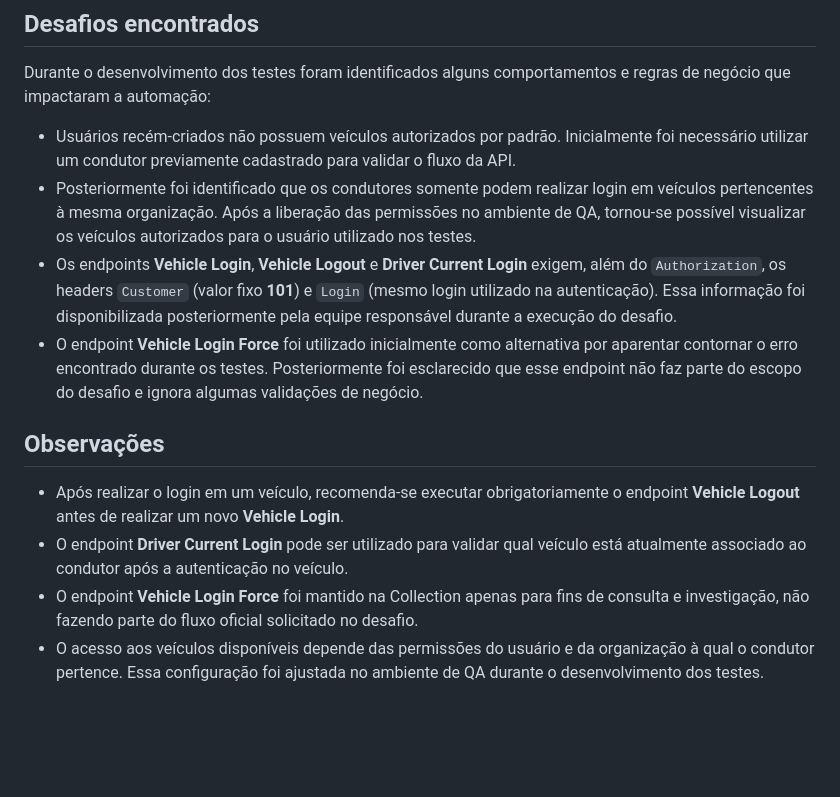
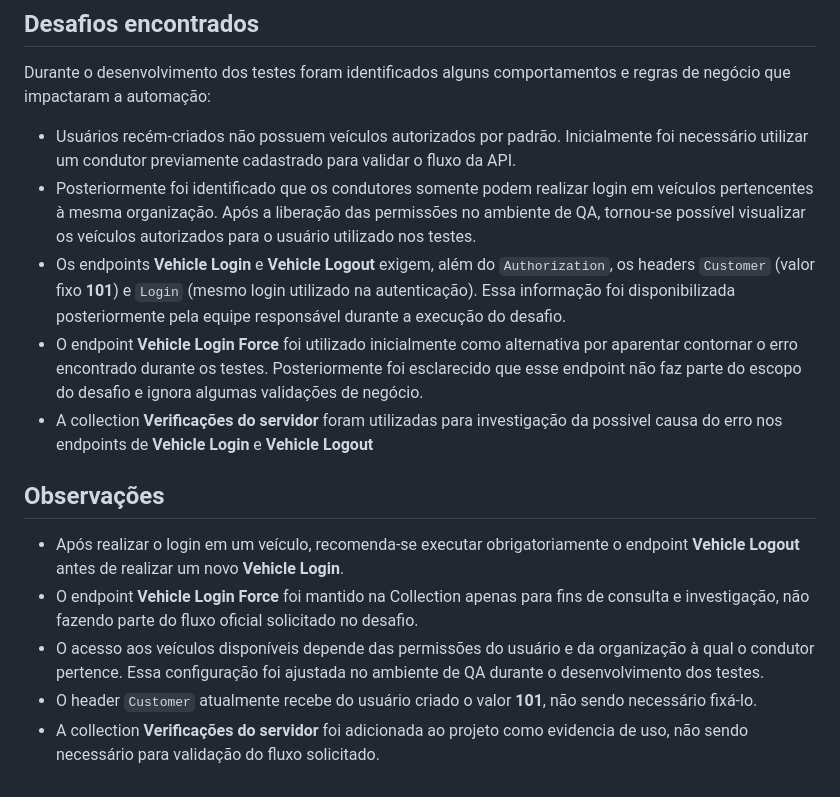
Before and after one commit to macedoterceiro/queonetics-desafio, a Markdown page: postman/README.md, the part around the change. Rendered like a GitHub page; blank space fills up the shorter version.

Commit message:
Docs: Ajustes no readme da api

```diff
--- a/postman/README.md
+++ b/postman/README.md
@@ -66,12 +66,14 @@ Durante o desenvolvimento dos testes foram identificados alguns comportamentos e
 
 - Usuários recém-criados não possuem veículos autorizados por padrão. Inicialmente foi necessário utilizar um condutor previamente cadastrado para validar o fluxo da API.
 - Posteriormente foi identificado que os condutores somente podem realizar login em veículos pertencentes à mesma organização. Após a liberação das permissões no ambiente de QA, tornou-se possível visualizar os veículos autorizados para o usuário utilizado nos testes.
-- Os endpoints **Vehicle Login**, **Vehicle Logout** e **Driver Current Login** exigem, além do `Authorization`, os headers `Customer` (valor fixo **101**) e `Login` (mesmo login utilizado na autenticação). Essa informação foi disponibilizada posteriormente pela equipe responsável durante a execução do desafio.
+- Os endpoints **Vehicle Login** e **Vehicle Logout** exigem, além do `Authorization`, os headers `Customer` (valor fixo **101**) e `Login` (mesmo login utilizado na autenticação). Essa informação foi disponibilizada posteriormente pela equipe responsável durante a execução do desafio.
 - O endpoint **Vehicle Login Force** foi utilizado inicialmente como alternativa por aparentar contornar o erro encontrado durante os testes. Posteriormente foi esclarecido que esse endpoint não faz parte do escopo do desafio e ignora algumas validações de negócio.
+- A collection **Verificações do servidor** foram utilizadas para investigação da possivel causa do erro nos endpoints de **Vehicle Login** e **Vehicle Logout**
 
 ## Observações
 
 - Após realizar o login em um veículo, recomenda-se executar obrigatoriamente o endpoint **Vehicle Logout** antes de realizar um novo **Vehicle Login**.
-- O endpoint **Driver Current Login** pode ser utilizado para validar qual veículo está atualmente associado ao condutor após a autenticação no veículo.
 - O endpoint **Vehicle Login Force** foi mantido na Collection apenas para fins de consulta e investigação, não fazendo parte do fluxo oficial solicitado no desafio.
 - O acesso aos veículos disponíveis depende das permissões do usuário e da organização à qual o condutor pertence. Essa configuração foi ajustada no ambiente de QA durante o desenvolvimento dos testes.
+- O header `Customer` atualmente recebe do usuário criado o valor **101**, não sendo necessário fixá-lo.
+- A collection **Verificações do servidor** foi adicionada ao projeto como evidencia de uso, não sendo necessário para validação do fluxo solicitado.
```
Also changed, not shown: mobile/CHANGELOG.md (deleted, +0 -30 lines).
